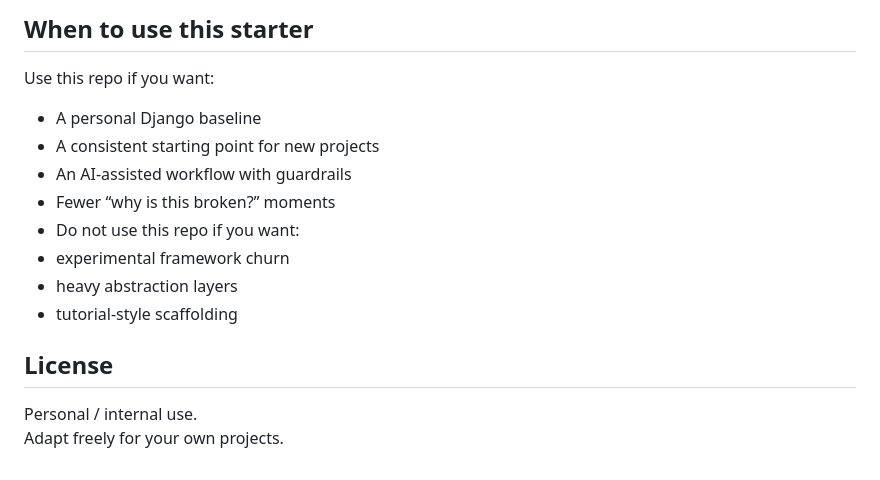
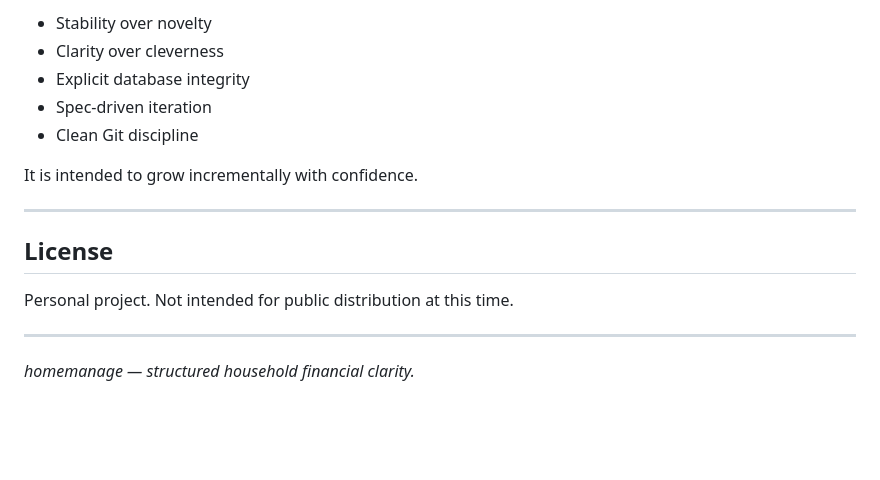
Before and after one commit to mycoola904/homemanage, a Markdown page: README.md, the part around one of its changes. GitHub-like rendering; blank space fills up the shorter version.

Commit message:
chore: Update constitution and README for version 1.1.1, clarifying principles and enhancing project structure

```diff
--- a/README.md
+++ b/README.md
@@ -97,16 +164,18 @@ These rules exist because Django’s template parser is line-sensitive and can f
 
-## When to use this starter
+- Stability over novelty
+- Clarity over cleverness
+- Explicit database integrity
+- Spec-driven iteration
+- Clean Git discipline
 
-Use this repo if you want:
-- A personal Django baseline
-- A consistent starting point for new projects
-- An AI-assisted workflow with guardrails
-- Fewer “why is this broken?” moments
-- Do not use this repo if you want:
-- experimental framework churn
-- heavy abstraction layers
-- tutorial-style scaffolding
+It is intended to grow incrementally with confidence.
+
+---
 
 ## License
-Personal / internal use.<br>
-Adapt freely for your own projects.
+
+Personal project. Not intended for public distribution at this time.
+
+---
+
+*homemanage — structured household financial clarity.*
```
Also changed, not shown: other parts of README.md (+140 -73 lines), .specify/memory/constitution.md (+37 -29 lines).
